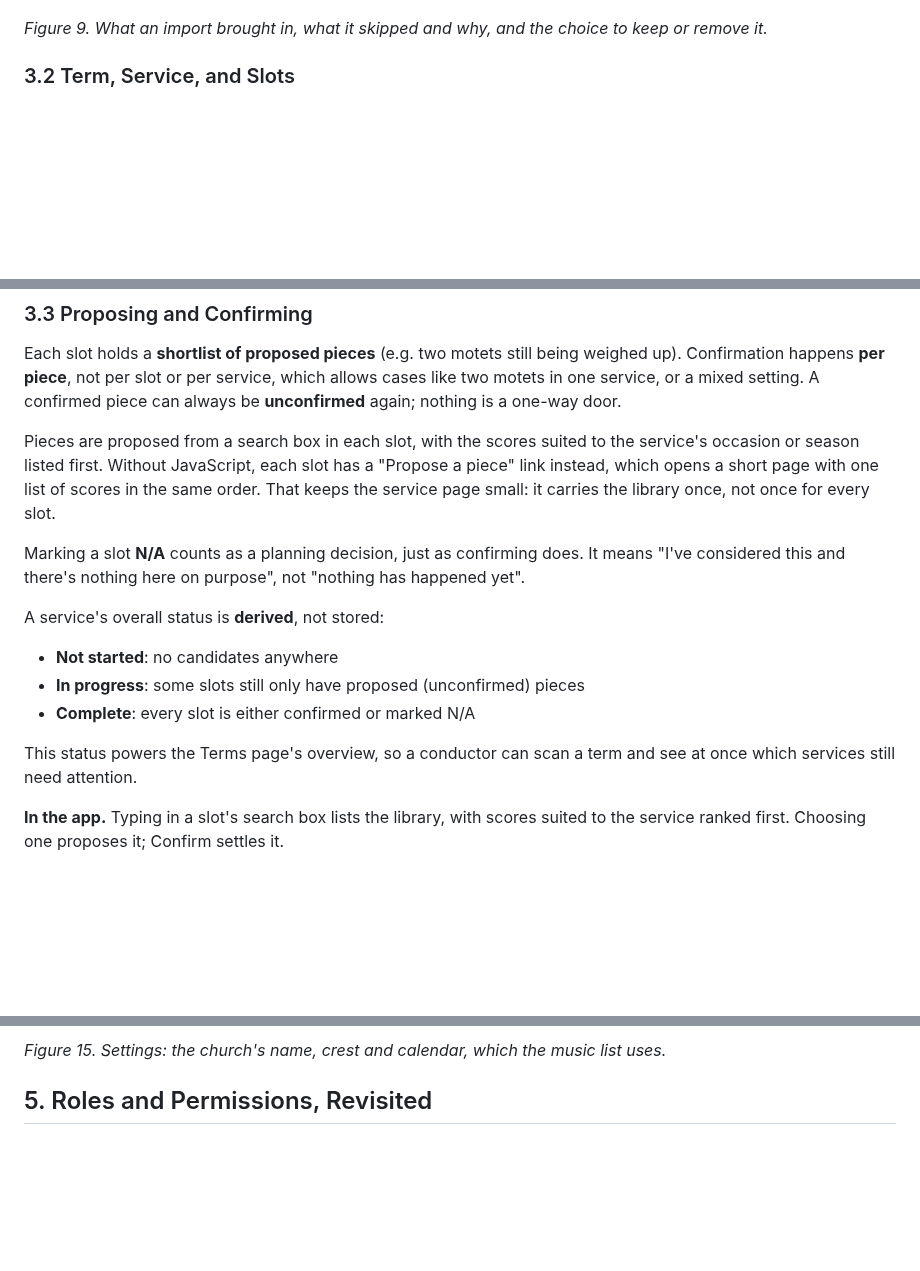
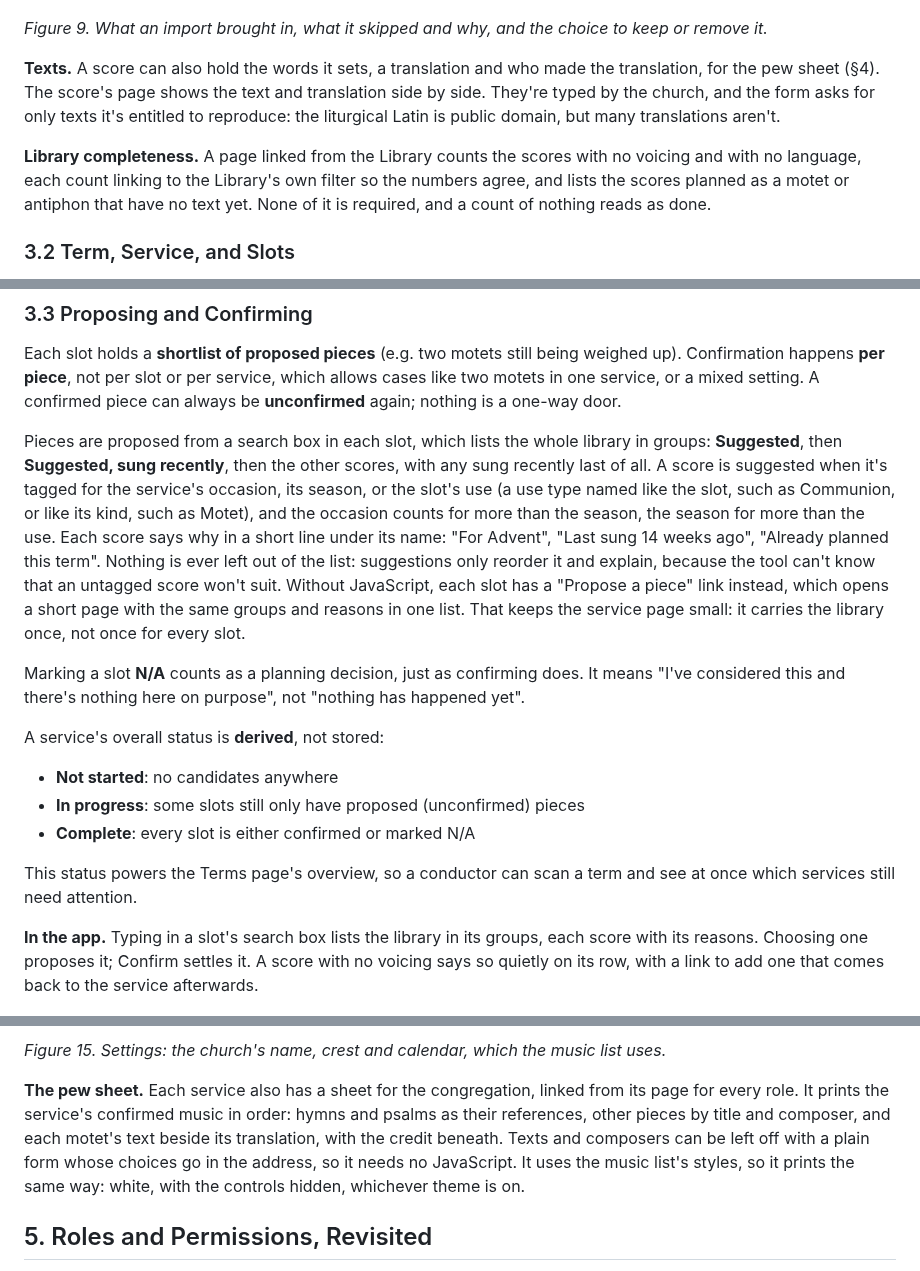
Before and after one commit to StockoL/precentor, a Markdown page: README.md, 3 parts joined by grey strips. Drawn GitHub-style; blank space fills up the shorter version.

Commit message:
Describe suggestions, texts, the pew sheet and completeness in the README
The README still called suggestions with reasons and the pew sheet future work. It now explains how suggestions are grouped and why, the repeat window, score texts, the completeness page and the pew sheet, with the data model, CRUD table and security notes to match.

```diff
--- a/README.md
+++ b/README.md
@@ -167,6 +167,18 @@ _Figure 8. Importing: the steps, an example of the columns, and the chosen file'
 
 _Figure 9. What an import brought in, what it skipped and why, and the choice to keep or remove it._
 
+**Texts.** A score can also hold the words it sets, a translation and
+who made the translation, for the pew sheet (§4). The score's page
+shows the text and translation side by side. They're typed by the
+church, and the form asks for only texts it's entitled to reproduce:
+the liturgical Latin is public domain, but many translations aren't.
+
+**Library completeness.** A page linked from the Library counts the
+scores with no voicing and with no language, each count linking to the
+Library's own filter so the numbers agree, and lists the scores planned
+as a motet or antiphon that have no text yet. None of it is required,
+and a count of nothing reads as done.
+
 ### 3.2 Term, Service, and Slots
 
 A **Term** is a named container with a date range (e.g. "Lent 2027").
@@ -255,12 +267,21 @@ slot or per service, which allows cases like two motets in one service,
 or a mixed setting. A confirmed piece can always be **unconfirmed**
 again; nothing is a one-way door.
 
-Pieces are proposed from a search box in each slot, with the scores
-suited to the service's occasion or season listed first. Without
-JavaScript, each slot has a "Propose a piece" link instead, which
-opens a short page with one list of scores in the same order. That
-keeps the service page small: it carries the library once, not once
-for every slot.
+Pieces are proposed from a search box in each slot, which lists the
+whole library in groups: **Suggested**, then **Suggested, sung
+recently**, then the other scores, with any sung recently last of all.
+A score is suggested when it's tagged for the service's occasion, its
+season, or the slot's use (a use type named like the slot, such as
+Communion, or like its kind, such as Motet), and the occasion counts
+for more than the season, the season for more than the use. Each
+score says why in a short line under its name: "For Advent", "Last
+sung 14 weeks ago", "Already planned this term". Nothing is ever left
+out of the list: suggestions only reorder it and explain, because the
+tool can't know that an untagged score won't suit. Without JavaScript,
+each slot has a "Propose a piece" link instead, which opens a short
+page with the same groups and reasons in one list. That keeps the
+service page small: it carries the library once, not once for every
+slot.
 
 Marking a slot **N/A** counts as a planning decision, just as
 confirming does. It means "I've considered this and there's nothing
@@ -275,7 +296,7 @@ A service's overall status is **derived**, not stored:
 This status powers the Terms page's overview, so a conductor can scan a
 term and see at once which services still need attention.
 
-**In the app.** Typing in a slot's search box lists the library, with scores suited to the service ranked first. Choosing one proposes it; Confirm settles it.
+**In the app.** Typing in a slot's search box lists the library in its groups, each score with its reasons. Choosing one proposes it; Confirm settles it. A score with no voicing says so quietly on its row, with a link to add one that comes back to the service afterwards.
 
 ![A service page with a slot's score search box open and a list of matching scores beneath it](docs/screenshots/07-propose-a-piece.png)
 
@@ -413,6 +439,15 @@ _Figure 14. The public music list for Advent, with Public, Draft and Print at th
 ![The Settings page with the church's name, national calendar, crest style, the current crest, accent colour and music list layout](docs/screenshots/14-settings.png)
 
 _Figure 15. Settings: the church's name, crest and calendar, which the music list uses._
+
+**The pew sheet.** Each service also has a sheet for the congregation,
+linked from its page for every role. It prints the service's confirmed
+music in order: hymns and psalms as their references, other pieces by
+title and composer, and each motet's text beside its translation, with
+the credit beneath. Texts and composers can be left off with a plain
+form whose choices go in the address, so it needs no JavaScript. It
+uses the music list's styles, so it prints the same way: white, with
+the controls hidden, whichever theme is on.
 
 ## 5. Roles and Permissions, Revisited
 
```
Also changed, not shown: other parts of README.md (+15 -8 lines).
